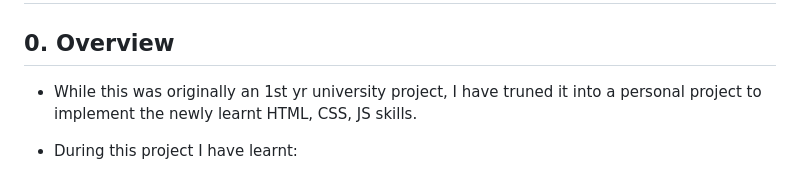
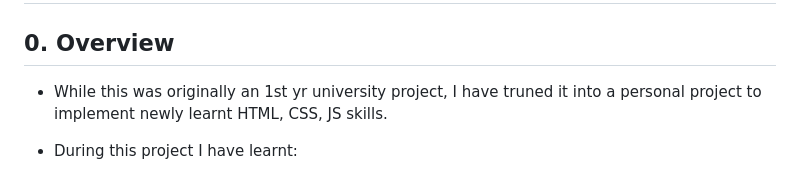
Before and after one commit to A-C-Sai/Investigating-Australian-Climate-Change, a Markdown page: README.md, the part around the change. GitHub-like rendering.

```diff
--- a/README.md
+++ b/README.md
@@ -2,7 +2,7 @@
 
 ## 0. Overview
 
-- While this was originally an 1st yr university project, I have truned it into a personal project to implement the newly learnt HTML, CSS, JS skills.
+- While this was originally an 1st yr university project, I have truned it into a personal project to implement newly learnt HTML, CSS, JS skills.
 
 - During this project I have learnt:
   - To Build:
```
